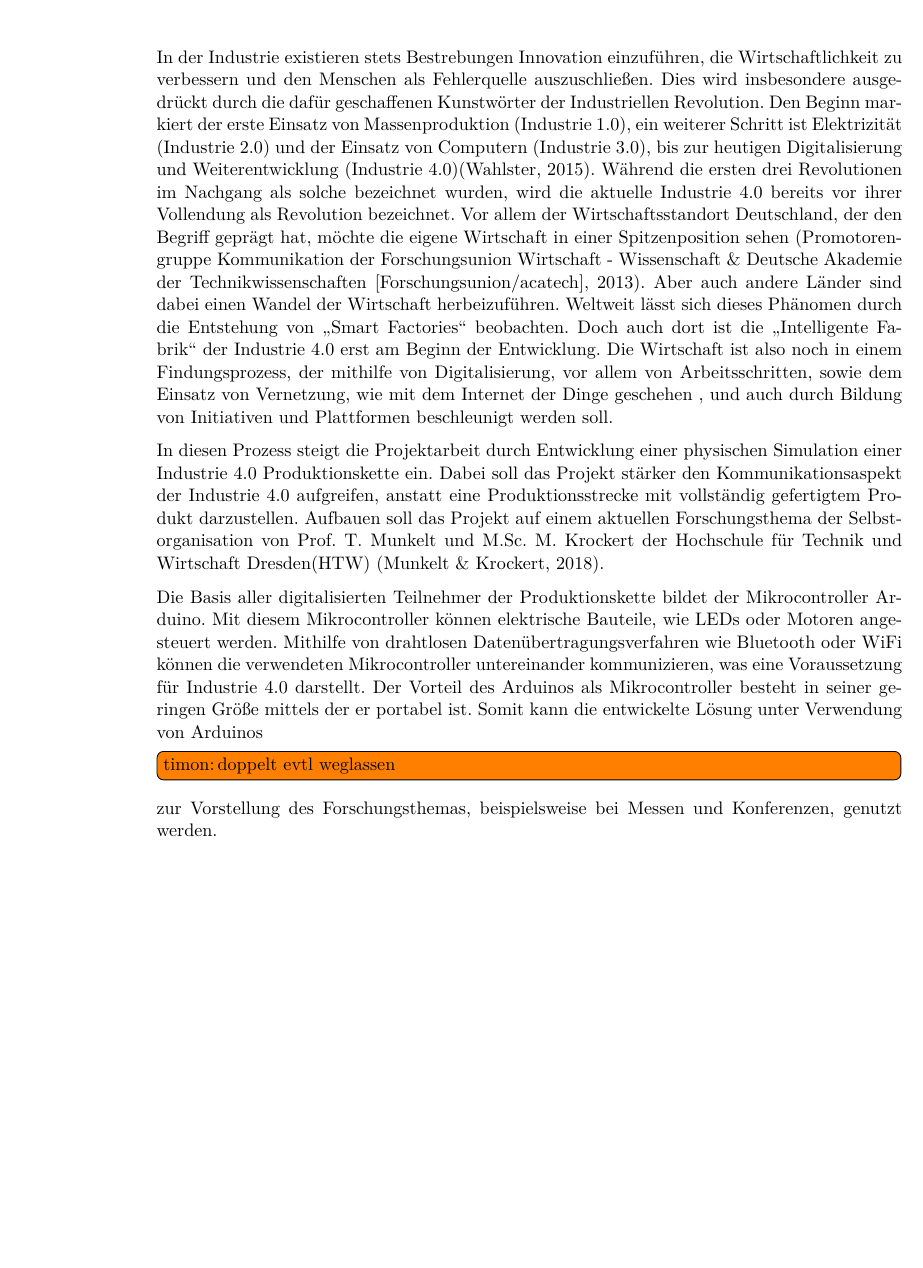
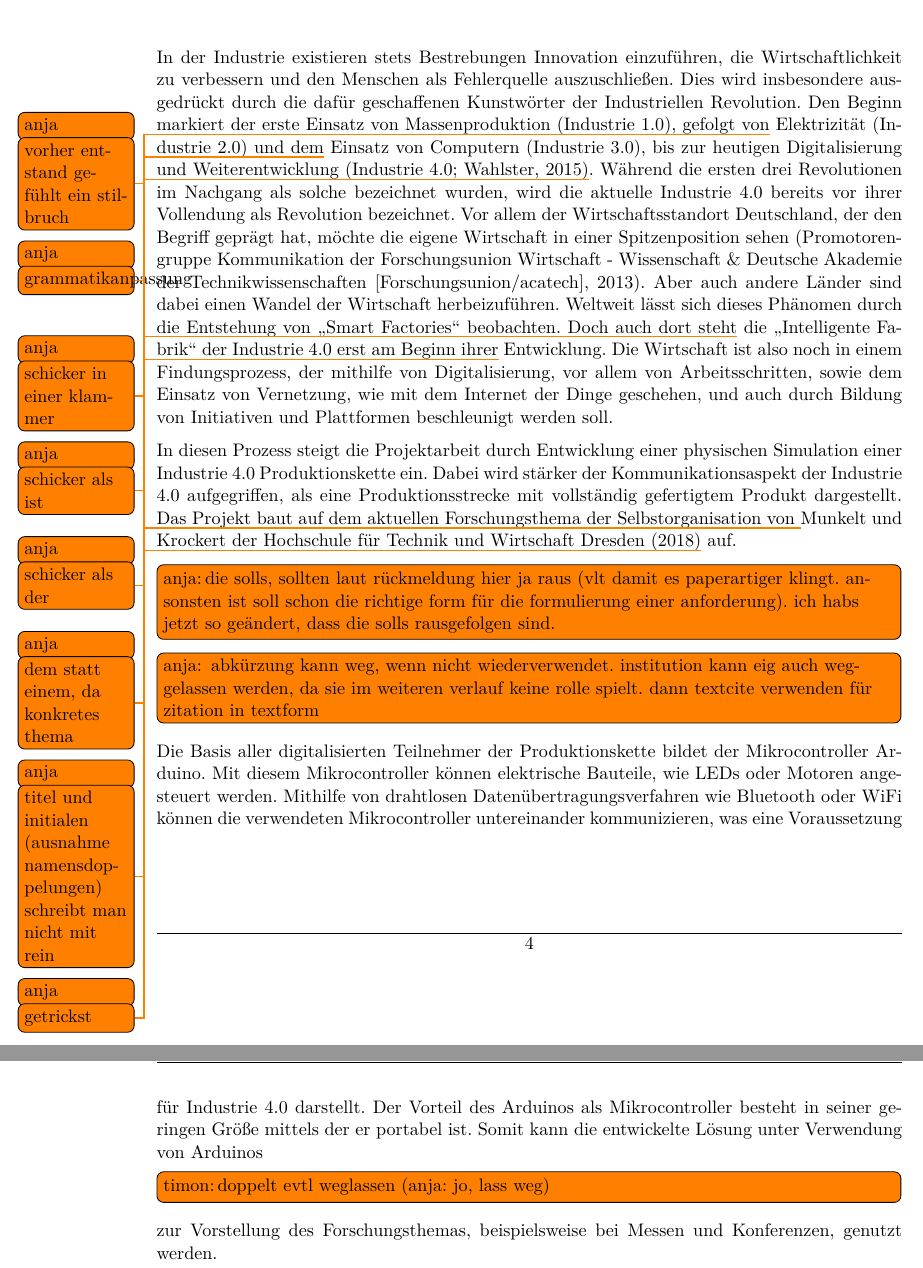
Before and after one commit to Christiandrossel/TI_Ardunino_IndustrieProduktionsstrecke, a LaTeX thesis (Doku/projektdokumentation.tex, which reads Doku/src/chap-einleitung.tex): part of page 7 of 33 before the commit and two parts of pages 7 and 8 of 34 after it, the two joined at a grey line, cut so that both start at the same text, the shorter picture padded with empty space. Compiled offline with pdfLaTeX.

Commit message:
Second review of introduction

```diff
--- a/Doku/src/chap-einleitung.tex
+++ b/Doku/src/chap-einleitung.tex
@@ -3,8 +3,9 @@
 %Einführung in das Thema und Darstellung des Projektziels à la \enquote{Sie haben schon lange Einzug in den Haushalt in allen sozialen Schichten gehalten und sind fester Bestandteil einer jeden Feierlichkeit: Kuchen. Die Variationen des Kuchenbackens sind vielfältig. Ein aktueller Trend\dots{} bla bli blubb\dots{} Ziel dieses Projekts ist es daher, ein Modell für smartes Kuchenbacken zu entwickeln\dots{}}
 
 
-In der Industrie existieren stets Bestrebungen Innovation einzuführen, die Wirtschaftlichkeit zu verbessern und den Menschen als Fehlerquelle auszuschließen. Dies wird insbesondere ausgedrückt durch die dafür geschaffenen Kunstwörter der Industriellen Revolution. Den Beginn markiert der erste Einsatz von Massenproduktion (Industrie 1.0), ein weiterer Schritt ist Elektrizität (Industrie 2.0) und der Einsatz von Computern (Industrie 3.0), bis zur heutigen Digitalisierung und Weiterentwicklung (Industrie 4.0)\autocite{industrie}. Während die ersten drei Revolutionen im Nachgang als solche bezeichnet wurden, wird die aktuelle Industrie 4.0 bereits vor ihrer Vollendung als Revolution bezeichnet. Vor allem der Wirtschaftsstandort Deutschland, der den Begriff geprägt hat, möchte die eigene Wirtschaft in einer Spitzenposition sehen \autocite{arbeitsbericht}. Aber auch andere Länder sind dabei einen Wandel der Wirtschaft herbeizuführen. Weltweit lässt sich dieses Phänomen durch die Entstehung von \enquote{Smart Factories} beobachten. Doch auch dort ist die \enquote{Intelligente Fabrik} der Industrie 4.0 erst am Beginn der Entwicklung. Die Wirtschaft ist also noch in einem Findungsprozess, der mithilfe von Digitalisierung, vor allem von Arbeitsschritten, sowie dem Einsatz von Vernetzung, wie mit dem Internet der Dinge geschehen , und auch durch Bildung von Initiativen und Plattformen beschleunigt werden soll.
+In der Industrie existieren stets Bestrebungen Innovation einzuführen, die Wirtschaftlichkeit zu verbessern und den Menschen als Fehlerquelle auszuschließen. Dies wird insbesondere ausgedrückt durch die dafür geschaffenen Kunstwörter der Industriellen Revolution. Den Beginn markiert der erste Einsatz von Massenproduktion (Industrie 1.0), gefolgt von\todo[author=anja]{vorher entstand gefühlt ein stilbruch} Elektrizität (Industrie 2.0) und dem\todo[author=anja]{grammatikanpassung} Einsatz von Computern (Industrie 3.0), bis zur heutigen Digitalisierung und Weiterentwicklung (Industrie 4.0; \nptextcite{industrie})\todo[author=anja]{schicker in einer klammer}. Während die ersten drei Revolutionen im Nachgang als solche bezeichnet wurden, wird die aktuelle Industrie 4.0 bereits vor ihrer Vollendung als Revolution bezeichnet. Vor allem der Wirtschaftsstandort Deutschland, der den Begriff geprägt hat, möchte die eigene Wirtschaft in einer Spitzenposition sehen \autocite{arbeitsbericht}. Aber auch andere Länder sind dabei einen Wandel der Wirtschaft herbeizuführen. Weltweit lässt sich dieses Phänomen durch die Entstehung von \enquote{Smart Factories} beobachten. Doch auch dort steht\todo[author=anja]{schicker als ist} die \enquote{Intelligente Fabrik} der Industrie 4.0 erst am Beginn ihrer\todo[author=anja]{schicker als der} Entwicklung. Die Wirtschaft ist also noch in einem Findungsprozess, der mithilfe von Digitalisierung, vor allem von Arbeitsschritten, sowie dem Einsatz von Vernetzung, wie mit dem Internet der Dinge geschehen, und auch durch Bildung von Initiativen und Plattformen beschleunigt werden soll.
 
-In diesen Prozess steigt die Projektarbeit durch Entwicklung einer physischen Simulation einer Industrie 4.0 Produktionskette ein. Dabei soll das Projekt stärker den Kommunikationsaspekt der Industrie 4.0 aufgreifen, anstatt eine Produktionsstrecke mit vollständig gefertigtem Produkt darzustellen. Aufbauen soll das Projekt auf einem aktuellen Forschungsthema der Selbstorganisation von Prof. T. Munkelt und M.Sc. M. Krockert der Hochschule für Technik und Wirtschaft Dresden(HTW) \autocite{agents}.
-
-Die Basis aller digitalisierten Teilnehmer der Produktionskette bildet der Mikrocontroller Arduino. Mit diesem Mikrocontroller können elektrische Bauteile, wie LEDs oder Motoren angesteuert werden. Mithilfe von drahtlosen Datenübertragungsverfahren wie Bluetooth oder WiFi können die verwendeten Mikrocontroller untereinander kommunizieren, was eine Voraussetzung für Industrie 4.0 darstellt. Der Vorteil des Arduinos als Mikrocontroller besteht in seiner geringen Größe mittels der er portabel ist. Somit kann die entwickelte Lösung unter Verwendung von Arduinos \todo[author=timon, inline]{doppelt evtl weglassen} zur Vorstellung des Forschungsthemas, beispielsweise bei Messen und Konferenzen, genutzt werden.
+In diesen Prozess steigt die Projektarbeit durch Entwicklung einer physischen Simulation einer Industrie 4.0 Produktionskette ein. Dabei wird stärker der Kommunikationsaspekt der Industrie 4.0 aufgegriffen, als eine Produktionsstrecke mit vollständig gefertigtem Produkt dargestellt. Das Projekt baut auf dem\todo[author=anja]{dem statt einem, da konkretes thema} aktuellen Forschungsthema der Selbstorganisation von \todo[author=anja]{titel und initialen (ausnahme namensdoppelungen) schreibt man nicht mit rein} Munkelt und Krockert der Hochschule für Technik und Wirtschaft Dresden (\citeyear{agents})\todo[author=anja]{getrickst} auf.
+\todo[author=anja,inline]{die solls, sollten laut rückmeldung hier ja raus (vlt damit es paperartiger klingt. ansonsten ist soll schon die richtige form für die formulierung einer anforderung). ich habs jetzt so geändert, dass die solls rausgefolgen sind.}
+\todo[author=anja,inline]{ abkürzung kann weg, wenn nicht wiederverwendet. institution kann eig auch weggelassen werden, da sie im weiteren verlauf keine rolle spielt. dann textcite verwenden für zitation in textform}
+Die Basis aller digitalisierten Teilnehmer der Produktionskette bildet der Mikrocontroller Arduino. Mit diesem Mikrocontroller können elektrische Bauteile, wie LEDs oder Motoren angesteuert werden. Mithilfe von drahtlosen Datenübertragungsverfahren wie Bluetooth oder WiFi können die verwendeten Mikrocontroller untereinander kommunizieren, was eine Voraussetzung für Industrie 4.0 darstellt. Der Vorteil des Arduinos als Mikrocontroller besteht in seiner geringen Größe mittels der er portabel ist. Somit kann die entwickelte Lösung unter Verwendung von Arduinos \todo[author=timon, inline]{doppelt evtl weglassen (anja: jo, lass weg)} zur Vorstellung des Forschungsthemas, beispielsweise bei Messen und Konferenzen, genutzt werden.
```
